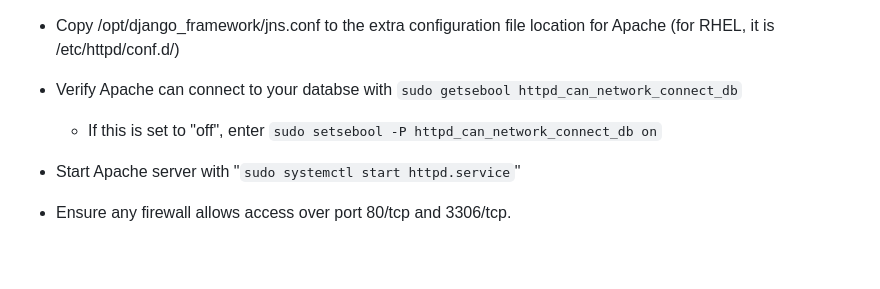
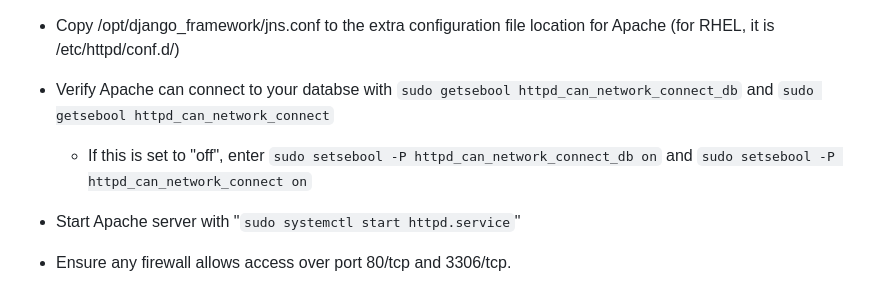
Before and after one commit to james-maschal/Django_Framework, a Markdown page: README.md, the part around the change. GitHub-like rendering; blank space fills up the shorter version.

```diff
--- a/README.md
+++ b/README.md
@@ -73,8 +73,8 @@ sqlparse     0.4.3
 
 - Copy /opt/django_framework/jns.conf to the extra configuration file location for Apache (for RHEL, it is /etc/httpd/conf.d/)
 
-- Verify Apache can connect to your databse with `sudo getsebool httpd_can_network_connect_db`
-    - If this is set to "off", enter `sudo setsebool -P httpd_can_network_connect_db on`
+- Verify Apache can connect to your databse with `sudo getsebool httpd_can_network_connect_db` and `sudo getsebool httpd_can_network_connect`
+    - If this is set to "off", enter `sudo setsebool -P httpd_can_network_connect_db on` and `sudo setsebool -P httpd_can_network_connect on`
 
 - Start Apache server with "`sudo systemctl start httpd.service`"
 
```
